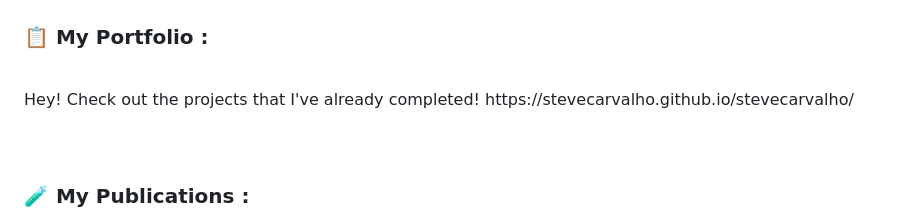
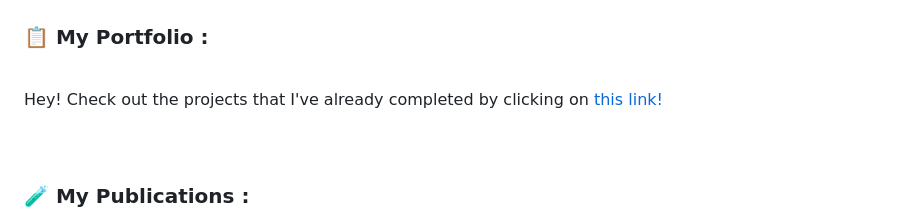
Before and after one commit to stevecarvalho/stevecarvalho, a Markdown page: README.md, the part around one of its changes. GitHub-like rendering.

```diff
--- a/README.md
+++ b/README.md
@@ -33,7 +33,8 @@ PhD in Neurosciences & DataAnalyst <img src="https://media.giphy.com/media/v1.Y2
 
 ### :clipboard: My Portfolio :
 <br>
-Hey! Check out the projects that I've already completed! https://stevecarvalho.github.io/stevecarvalho/
+Hey! Check out the projects that I've already completed by clicking on
+<a href="https://stevecarvalho.github.io/stevecarvalho/"> this link!</a>
 <br>
 <br>
 <br>
```
Also changed, not shown: other parts of README.md (+2 -2 lines).
